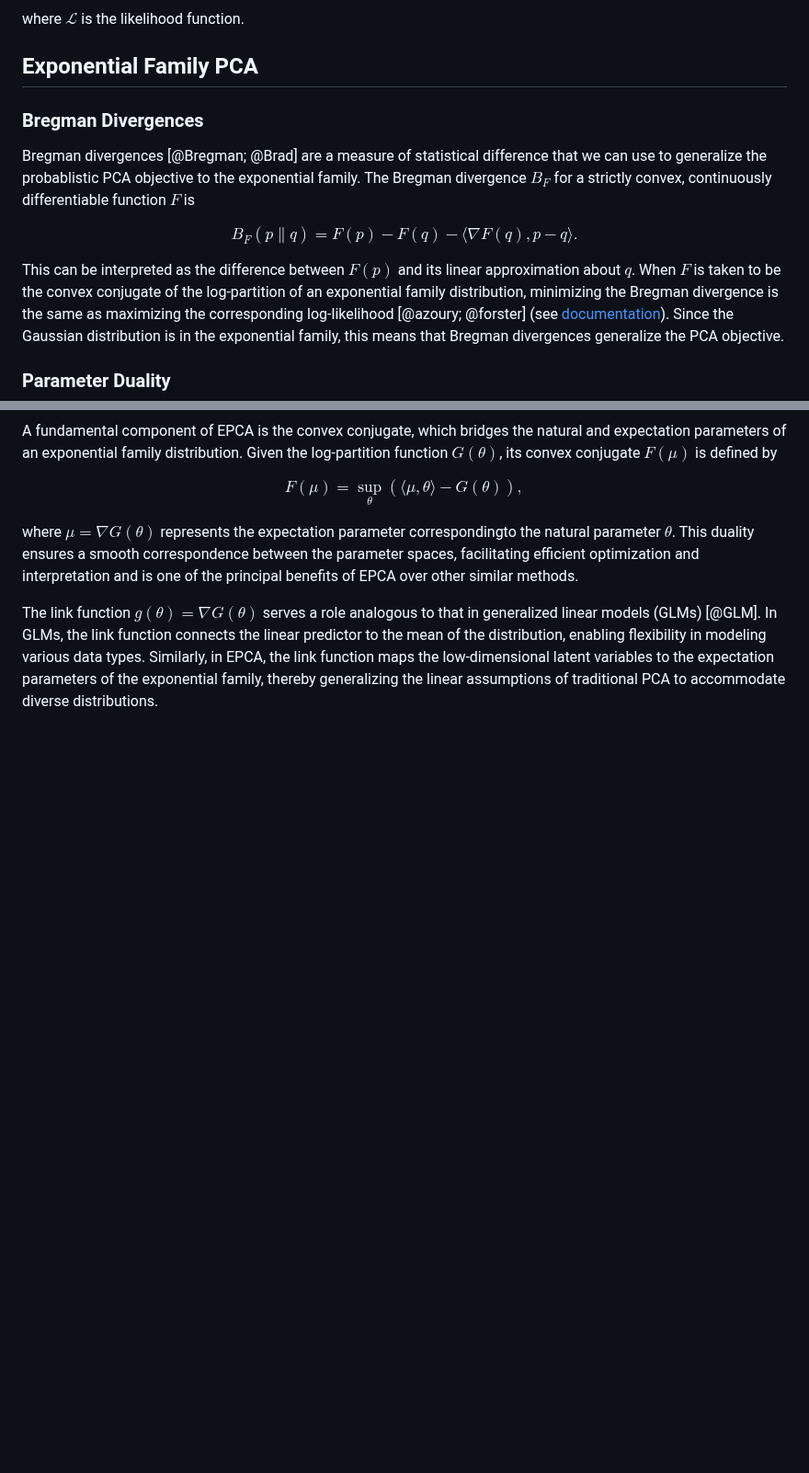
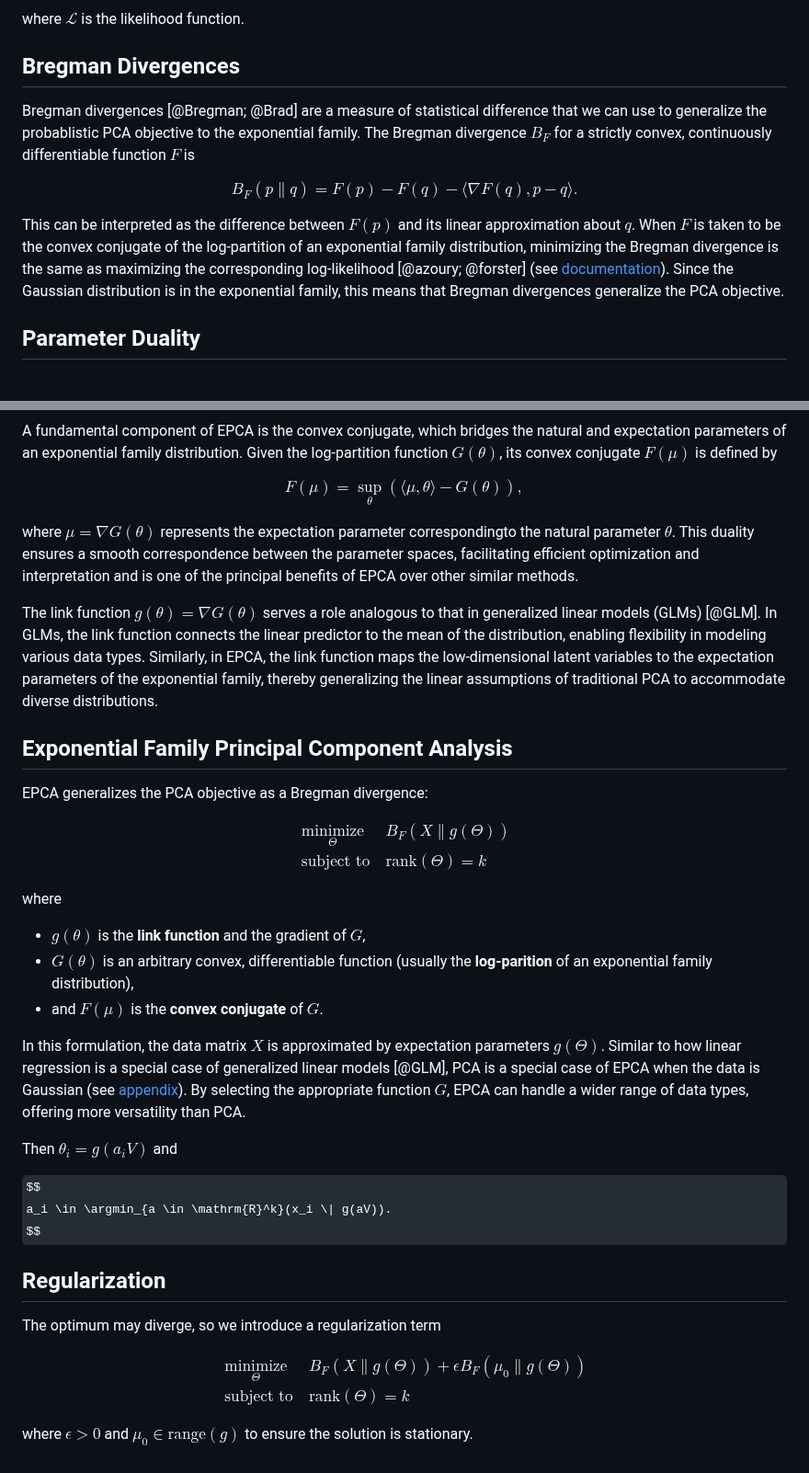
Before and after one commit to sisl/ExpFamilyPCA.jl, a Markdown page: paper.md, 2 parts joined by grey strips. Shown at 92% size. Rendered like a GitHub page; some formulas as TeX source; blank space fills up the shorter version.

Commit message:
regularity

```diff
--- a/paper.md
+++ b/paper.md
@@ -87,9 +87,7 @@ $$\begin{aligned}
 
 where $\mathcal{L}$ is the likelihood function.
 
-## Exponential Family PCA
-
-### Bregman Divergences
+## Bregman Divergences
 
 Bregman divergences [@Bregman; @Brad] are a measure of statistical difference that we can use to generalize the probablistic PCA objective to the exponential family. The Bregman divergence $B_F$ for a strictly convex, continuously differentiable function $F$ is
 
@@ -99,7 +97,7 @@ $$
 
 This can be interpreted as the difference between $F(p)$ and its linear approximation about $q$. When $F$ is taken to be the convex conjugate of the log-partition of an exponential family distribution, minimizing the Bregman divergence is the same as maximizing the corresponding log-likelihood [@azoury; @forster] (see [documentation](https://sisl.github.io/ExpFamilyPCA.jl/dev/math/bregman/)). Since the Gaussian distribution is in the exponential family, this means that Bregman divergences generalize the PCA objective.
 
-### Parameter Duality
+## Parameter Duality
 
 A fundamental component of EPCA is the convex conjugate, which bridges the natural and expectation parameters of an exponential family distribution. Given the log-partition function $G(\theta)$, its convex conjugate $F(\mu)$ is defined by
 
@@ -110,3 +108,41 @@ $$
 where $\mu = \nabla G(\theta)$ represents the expectation parameter correspondingto the natural parameter $\theta$. This duality ensures a smooth correspondence between the parameter spaces, facilitating efficient optimization and interpretation and is one of the principal benefits of EPCA over other similar methods.
 
 The link function $g(\theta) = \nabla G(\theta)$ serves a role analogous to that in generalized linear models (GLMs) [@GLM]. In GLMs, the link function connects the linear predictor to the mean of the distribution, enabling flexibility in modeling various data types. Similarly, in EPCA, the link function maps the low-dimensional latent variables to the expectation parameters of the exponential family, thereby generalizing the linear assumptions of traditional PCA to accommodate diverse distributions.
+
+## Exponential Family Principal Component Analysis
+
+EPCA generalizes the PCA objective as a Bregman divergence:
+
+$$\begin{aligned}
+& \underset{\Theta}{\text{minimize}}
+& & B_F(X \| g(\Theta)) \\
+& \text{subject to}
+& & \mathrm{rank}\left(\Theta\right) = k
+\end{aligned}$$
+
+where
+
+* $g(\theta)$ is the **link function** and the gradient of $G$,
+* $G(\theta)$ is an arbitrary convex, differentiable function (usually the **log-parition** of an exponential family distribution),
+* and $F(\mu)$ is the **convex conjugate** of $G$.
+
+In this formulation, the data matrix $X$ is approximated by expectation parameters $g(\Theta)$. Similar to how linear regression is a special case of generalized linear models [@GLM], PCA is a special case of EPCA when the data is Gaussian (see [appendix](https://sisl.github.io/ExpFamilyPCA.jl/dev/math/appendix/gaussian/)). By selecting the appropriate function $G$, EPCA can handle a wider range of data types, offering more versatility than PCA.
+
+Then $\theta_i = g(a_i V)$ and
+
+$$
+a_i \in \argmin_{a \in \mathrm{R}^k}(x_i \| g(aV)).
+$$
+
+## Regularization
+
+The optimum may diverge, so we introduce a regularization term
+
+$$\begin{aligned}
+& \underset{\Theta}{\text{minimize}}
+& & B_F(X \| g(\Theta)) + \epsilon B_F(\mu_0 \| g(\Theta)) \\
+& \text{subject to}
+& & \mathrm{rank}\left(\Theta\right) = k
+\end{aligned}$$
+
+where $\epsilon > 0$ and $\mu_0 \in \mathrm{range}(g)$ to ensure the solution is stationary.
```
